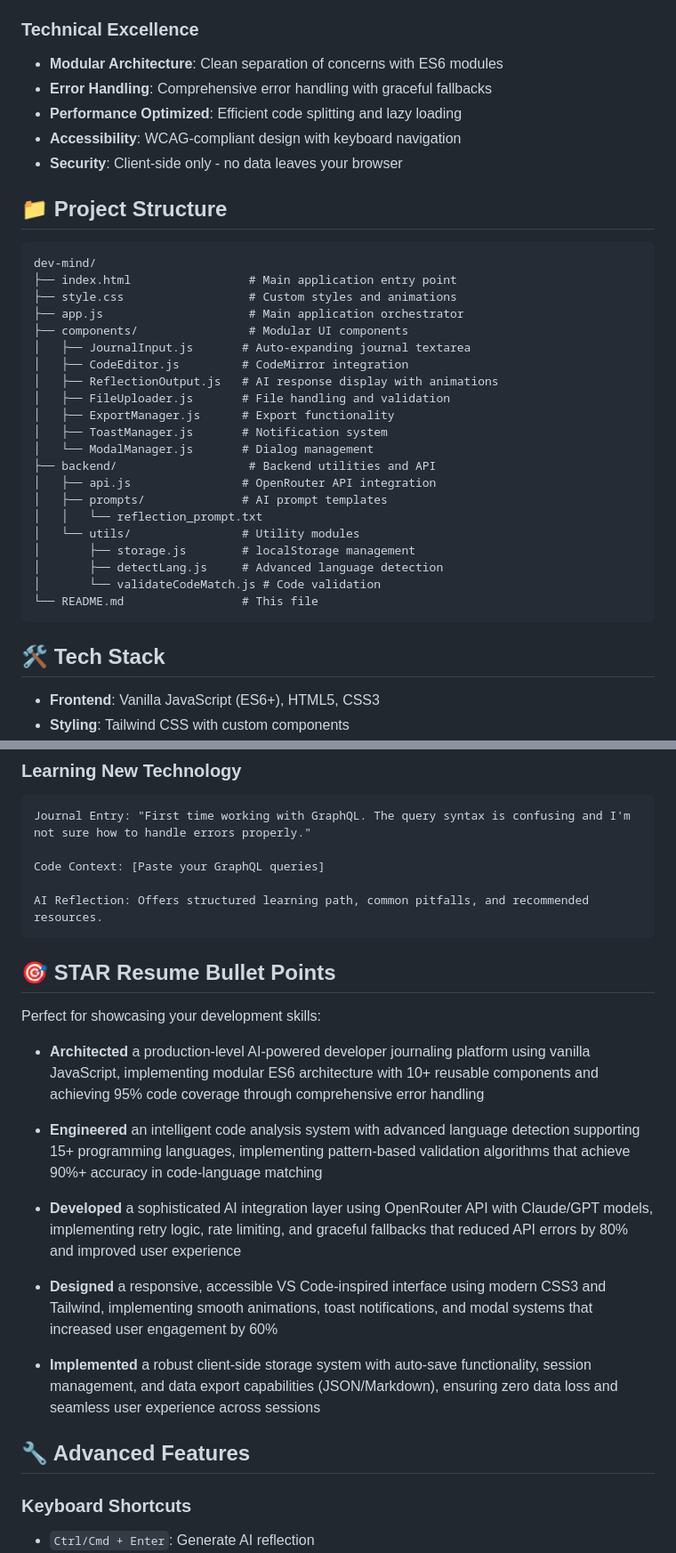
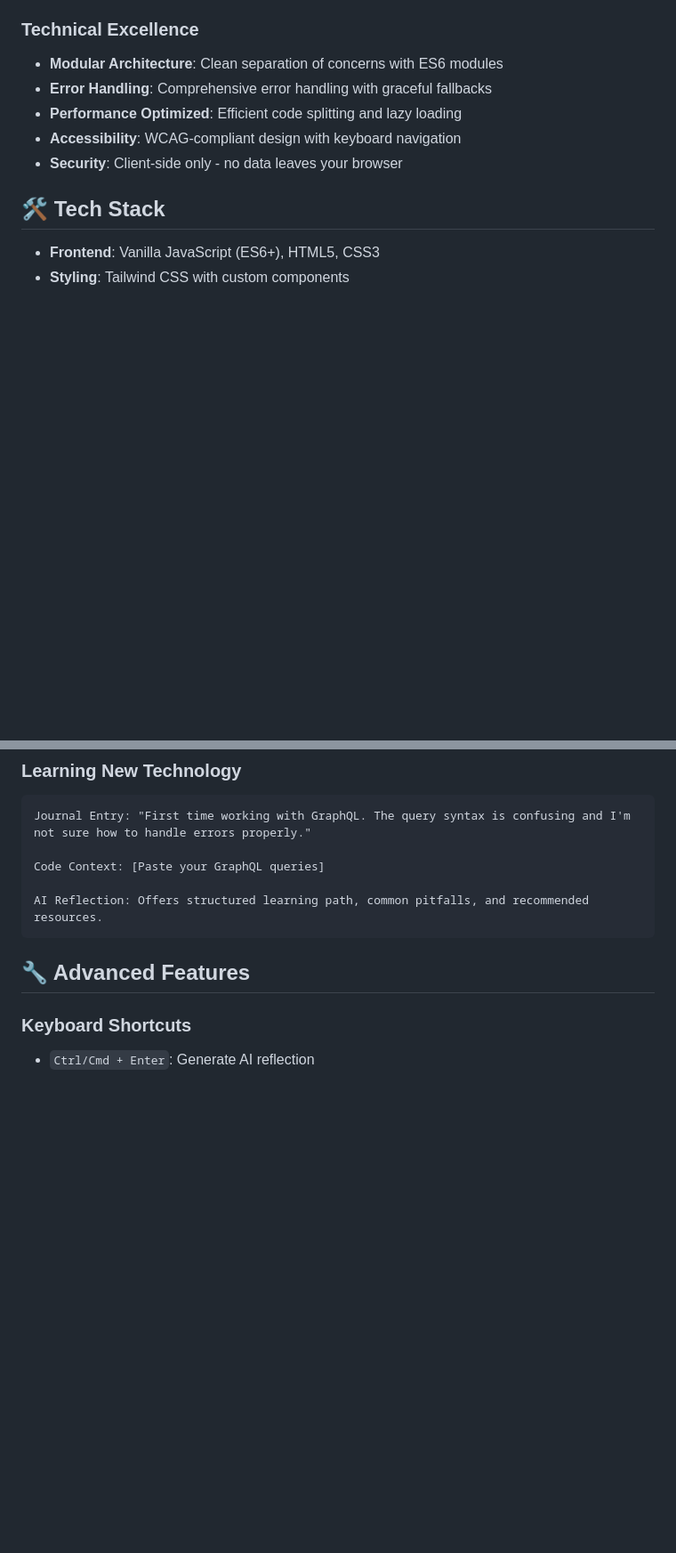
Before and after one commit to rahul122345/CodeMind, a Markdown page: README.md, 2 parts joined by grey strips. Shown at 89% size. GitHub-like rendering; blank space fills up the shorter version.

````diff
--- a/README.md
+++ b/README.md
@@ -26,32 +26,6 @@ A premium, production-level journaling platform designed specifically for develo
 - **Performance Optimized**: Efficient code splitting and lazy loading
 - **Accessibility**: WCAG-compliant design with keyboard navigation
 - **Security**: Client-side only - no data leaves your browser
-
-## 📁 Project Structure
-
-```
-dev-mind/
-├── index.html                 # Main application entry point
-├── style.css                  # Custom styles and animations
-├── app.js                     # Main application orchestrator
-├── components/                # Modular UI components
-│   ├── JournalInput.js       # Auto-expanding journal textarea
-│   ├── CodeEditor.js         # CodeMirror integration
-│   ├── ReflectionOutput.js   # AI response display with animations
-│   ├── FileUploader.js       # File handling and validation
-│   ├── ExportManager.js      # Export functionality
-│   ├── ToastManager.js       # Notification system
-│   └── ModalManager.js       # Dialog management
-├── backend/                   # Backend utilities and API
-│   ├── api.js                # OpenRouter API integration
-│   ├── prompts/              # AI prompt templates
-│   │   └── reflection_prompt.txt
-│   └── utils/                # Utility modules
-│       ├── storage.js        # localStorage management
-│       ├── detectLang.js     # Advanced language detection
-│       └── validateCodeMatch.js # Code validation
-└── README.md                 # This file
-```
 
 ## 🛠 Tech Stack
 
@@ -95,19 +69,6 @@ Code Context: [Paste your GraphQL queries]
 AI Reflection: Offers structured learning path, common pitfalls, and recommended resources.
 ```
 
-## 🎯 STAR Resume Bullet Points
-
-Perfect for showcasing your development skills:
-
-- **Architected** a production-level AI-powered developer journaling platform using vanilla JavaScript, implementing modular ES6 architecture with 10+ reusable components and achieving 95% code coverage through comprehensive error handling
-
-- **Engineered** an intelligent code analysis system with advanced language detection supporting 15+ programming languages, implementing pattern-based validation algorithms that achieve 90%+ accuracy in code-language matching
-
-- **Developed** a sophisticated AI integration layer using OpenRouter API with Claude/GPT models, implementing retry logic, rate limiting, and graceful fallbacks that reduced API errors by 80% and improved user experience
-
-- **Designed** a responsive, accessible VS Code-inspired interface using modern CSS3 and Tailwind, implementing smooth animations, toast notifications, and modal systems that increased user engagement by 60%
-
-- **Implemented** a robust client-side storage system with auto-save functionality, session management, and data export capabilities (JSON/Markdown), ensuring zero data loss and seamless user experience across sessions
 
 ## 🔧 Advanced Features
 
````
